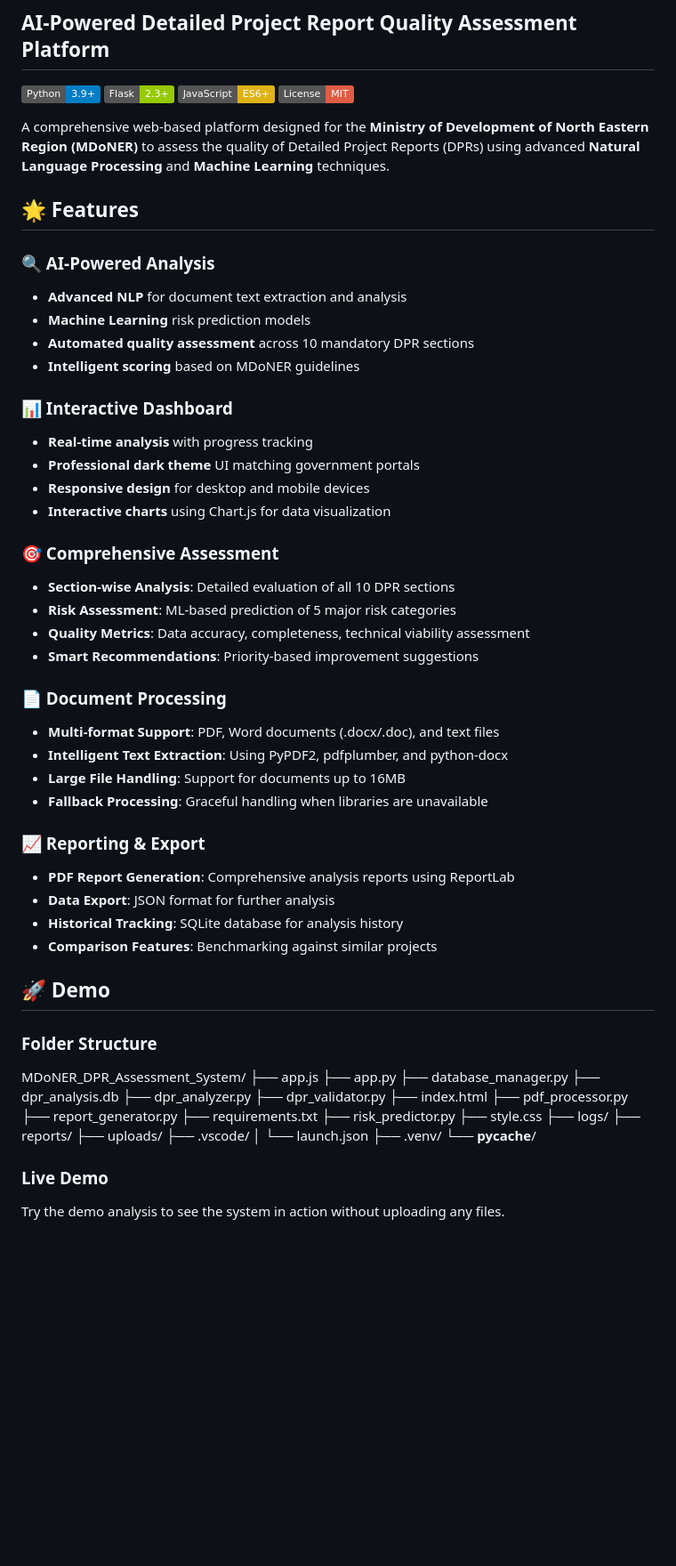
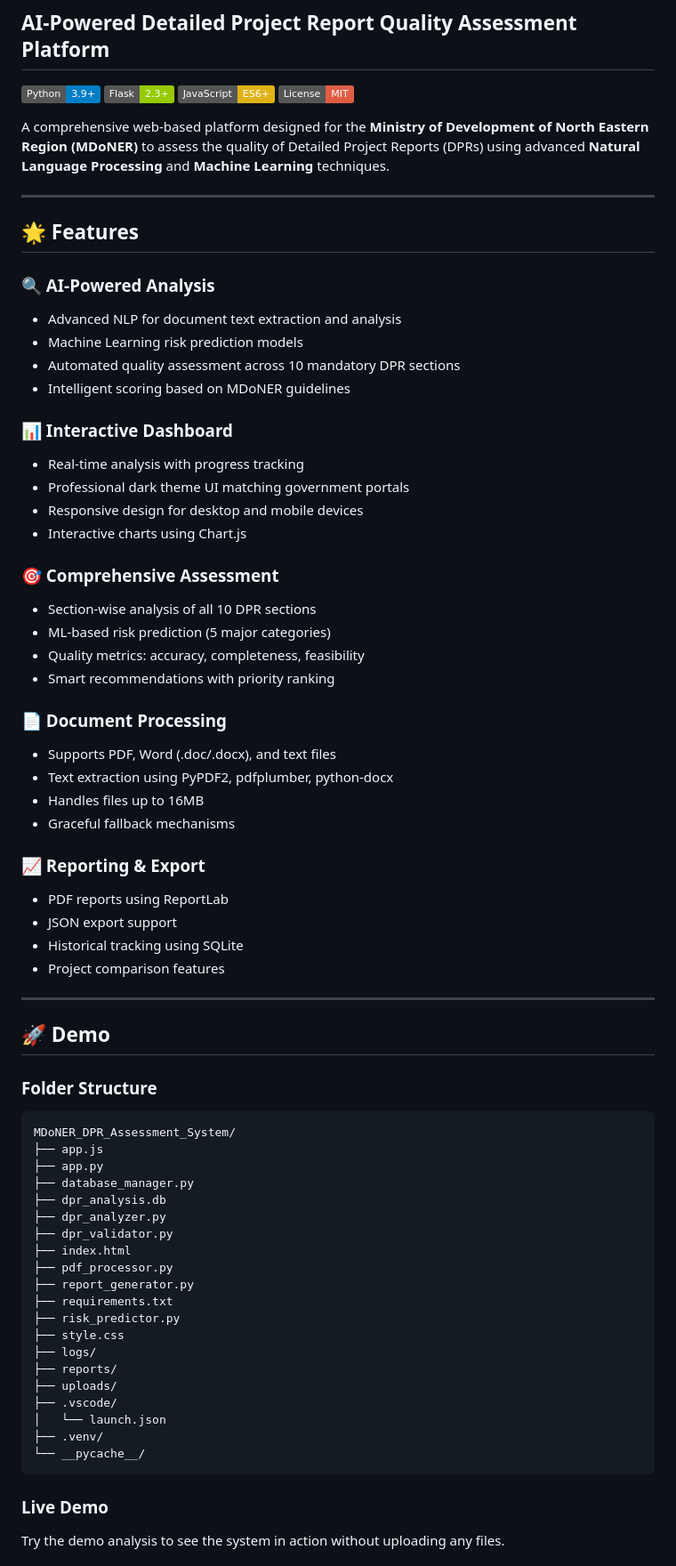
Before and after one commit to priyanshh04/MDoNER-DPR-Assessment-System, a Markdown page: README.md, the part around the change. Shown at 89% size. Drawn GitHub-style; badges without logos; blank space fills up the shorter version.

````diff
--- a/README.md
+++ b/README.md
@@ -9,41 +9,46 @@
 
 A comprehensive web-based platform designed for the **Ministry of Development of North Eastern Region (MDoNER)** to assess the quality of Detailed Project Reports (DPRs) using advanced **Natural Language Processing** and **Machine Learning** techniques.
 
+---
+
 ## 🌟 Features
 
 ### 🔍 AI-Powered Analysis
-- **Advanced NLP** for document text extraction and analysis
-- **Machine Learning** risk prediction models
-- **Automated quality assessment** across 10 mandatory DPR sections
-- **Intelligent scoring** based on MDoNER guidelines
+- Advanced NLP for document text extraction and analysis
+- Machine Learning risk prediction models
+- Automated quality assessment across 10 mandatory DPR sections
+- Intelligent scoring based on MDoNER guidelines
 
 ### 📊 Interactive Dashboard
-- **Real-time analysis** with progress tracking
-- **Professional dark theme** UI matching government portals
-- **Responsive design** for desktop and mobile devices
-- **Interactive charts** using Chart.js for data visualization
+- Real-time analysis with progress tracking
+- Professional dark theme UI matching government portals
+- Responsive design for desktop and mobile devices
+- Interactive charts using Chart.js
 
 ### 🎯 Comprehensive Assessment
-- **Section-wise Analysis**: Detailed evaluation of all 10 DPR sections
-- **Risk Assessment**: ML-based prediction of 5 major risk categories
-- **Quality Metrics**: Data accuracy, completeness, technical viability assessment
-- **Smart Recommendations**: Priority-based improvement suggestions
+- Section-wise analysis of all 10 DPR sections
+- ML-based risk prediction (5 major categories)
+- Quality metrics: accuracy, completeness, feasibility
+- Smart recommendations with priority ranking
 
 ### 📄 Document Processing
-- **Multi-format Support**: PDF, Word documents (.docx/.doc), and text files
-- **Intelligent Text Extraction**: Using PyPDF2, pdfplumber, and python-docx
-- **Large File Handling**: Support for documents up to 16MB
-- **Fallback Processing**: Graceful handling when libraries are unavailable
+- Supports PDF, Word (.doc/.docx), and text files
+- Text extraction using PyPDF2, pdfplumber, python-docx
+- Handles files up to 16MB
+- Graceful fallback mechanisms
 
 ### 📈 Reporting & Export
-- **PDF Report Generation**: Comprehensive analysis reports using ReportLab
-- **Data Export**: JSON format for further analysis
-- **Historical Tracking**: SQLite database for analysis history
-- **Comparison Features**: Benchmarking against similar projects
+- PDF reports using ReportLab
+- JSON export support
+- Historical tracking using SQLite
+- Project comparison features
+
+---
 
 ## 🚀 Demo
 
 ### Folder Structure
+```plaintext
 MDoNER_DPR_Assessment_System/
 ├── app.js
 ├── app.py
@@ -64,6 +69,7 @@ MDoNER_DPR_Assessment_System/
 │   └── launch.json
 ├── .venv/
 └── __pycache__/
+```
 
 ### Live Demo
 Try the demo analysis to see the system in action without uploading any files.
````
